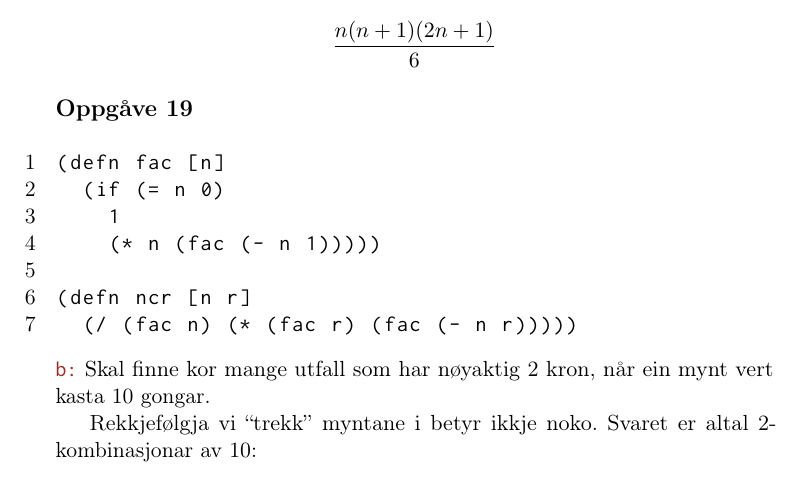
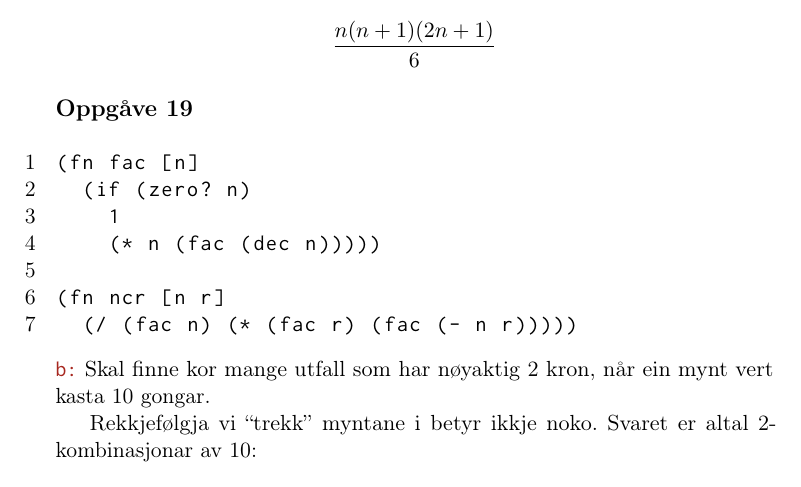
Before and after one commit to steffenhaug/diskmat, a LaTeX document (o5/o5_diskmat.tex): part of page 4 of 5, cut so that both start at the same text. Compiled offline with pdfLaTeX.

Commit message:
endra kode til min eigen lisp

```diff
--- a/o5/o5_diskmat.tex
+++ b/o5/o5_diskmat.tex
@@ -187,12 +187,12 @@ menn og \(n-1\) kvinner (\((n-1)^2\) måtar å organisere), og so vidare, så he
 
 \subsection*{Oppgåve 19}
 \begin{lstlisting}
-(defn fac [n]
-  (if (= n 0)
+(fn fac [n]
+  (if (zero? n)
     1
-    (* n (fac (- n 1)))))
+    (* n (fac (dec n)))))
 
-(defn ncr [n r]
+(fn ncr [n r]
   (/ (fac n) (* (fac r) (fac (- n r)))))
 \end{lstlisting}
 
```
Also changed, not shown: o5/o5_diskmat.pdf, 1 other file.
